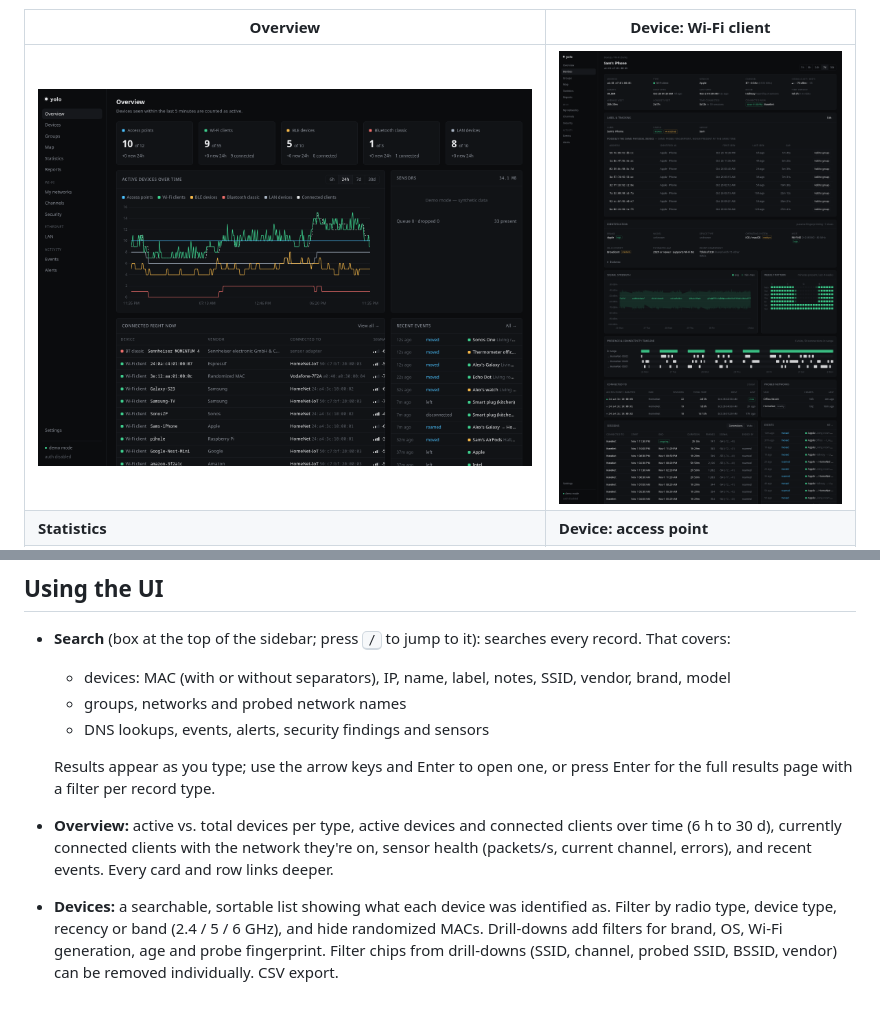
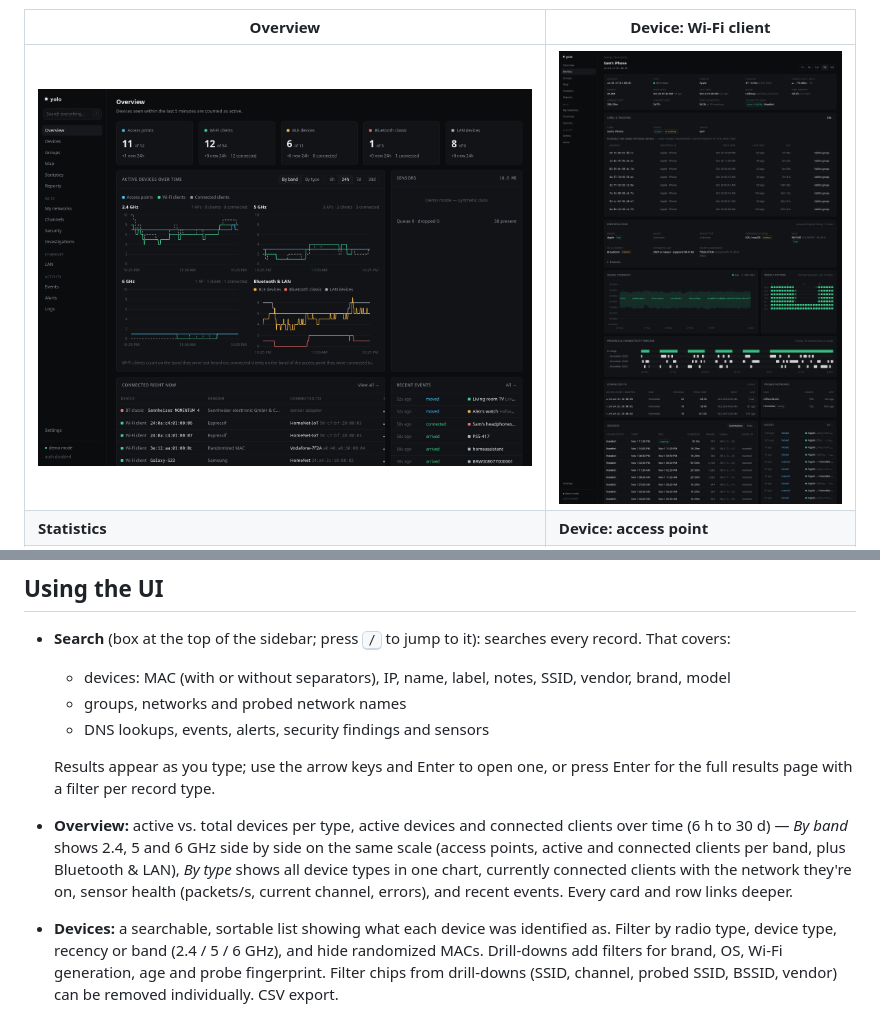
Before and after one commit to BANAANGA/sniffowireless, a Markdown page: README.md, 2 parts joined by grey strips. Rendered like a GitHub page; pictures changed too: docs/screenshots/overview.png.

```diff
--- a/README.md
+++ b/README.md
@@ -483,7 +483,7 @@ yolo works out what each device is purely from what it broadcasts. Nothing is se
   - DNS lookups, events, alerts, security findings and sensors
 
   Results appear as you type; use the arrow keys and Enter to open one, or press Enter for the full results page with a filter per record type.
-- **Overview:** active vs. total devices per type, active devices and connected clients over time (6 h to 30 d), currently connected clients with the network they're on, sensor health (packets/s, current channel, errors), and recent events. Every card and row links deeper.
+- **Overview:** active vs. total devices per type, active devices and connected clients over time (6 h to 30 d) — *By band* shows 2.4, 5 and 6 GHz side by side on the same scale (access points, active and connected clients per band, plus Bluetooth & LAN), *By type* shows all device types in one chart, currently connected clients with the network they're on, sensor health (packets/s, current channel, errors), and recent events. Every card and row links deeper.
 - **Devices:** a searchable, sortable list showing what each device was identified as. Filter by radio type, device type, recency or band (2.4 / 5 / 6 GHz), and hide randomized MACs. Drill-downs add filters for brand, OS, Wi-Fi generation, age and probe fingerprint. Filter chips from drill-downs (SSID, channel, probed SSID, BSSID, vendor) can be removed individually. CSV export.
 - **Device detail** (click any device):
   - key facts, total time present, visits, average and longest visit, time connected
```
Also changed, not shown: 2 other files.
